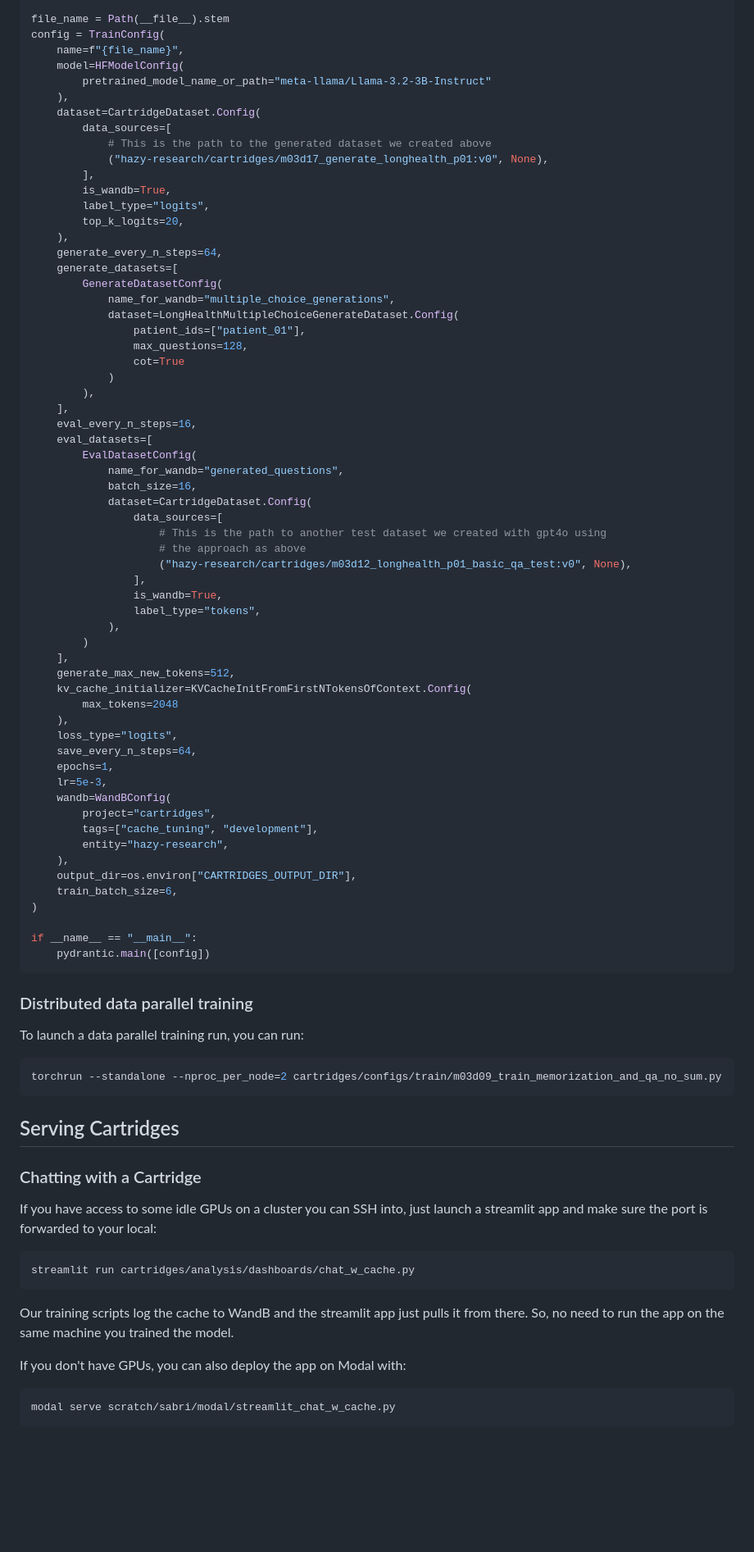
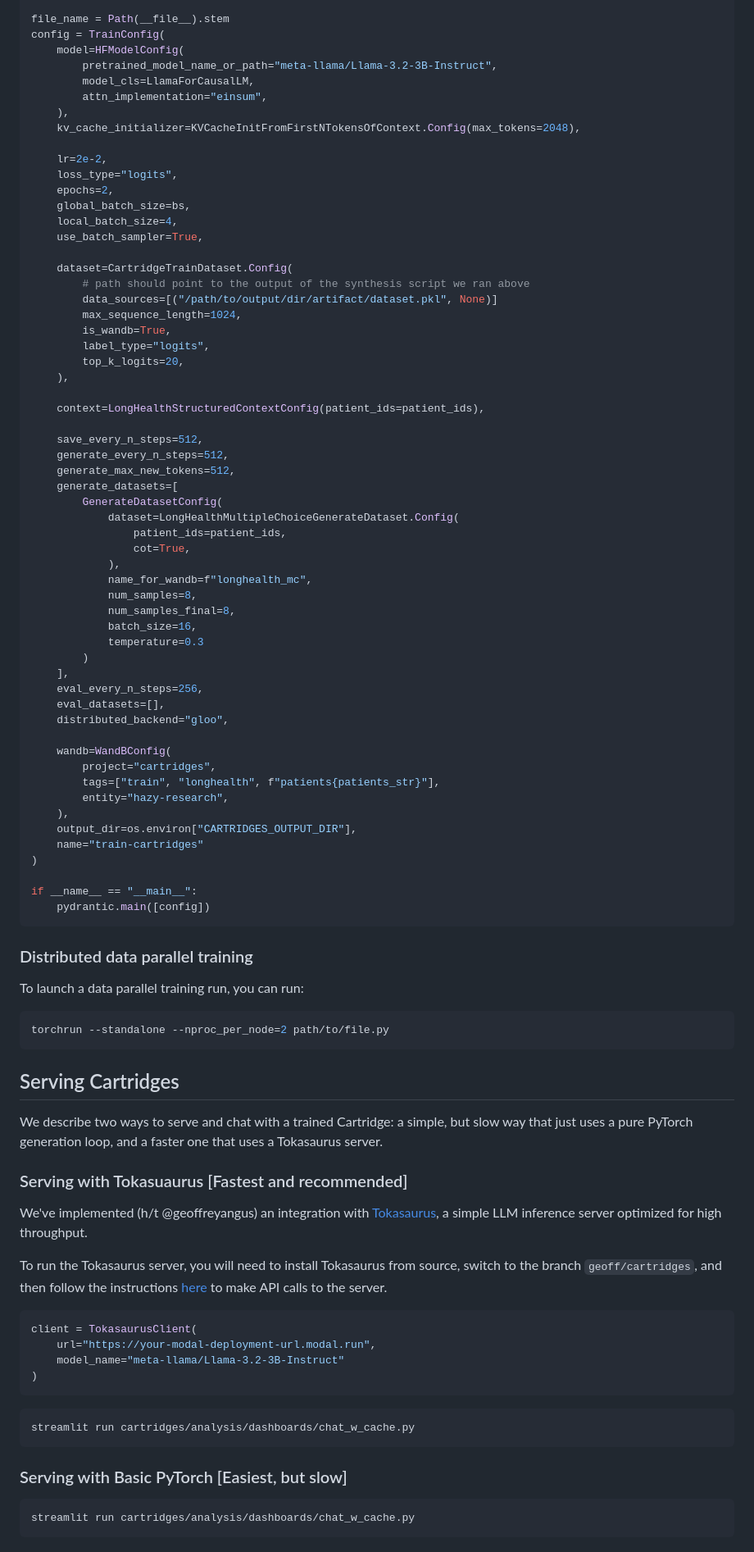
Before and after one commit to shizhehe/cartridges, a Markdown page: README.md, the part around one of its changes. Shown at 82% size. Drawn GitHub-style; blank space fills up the shorter version.

````diff
--- a/README.md
+++ b/README.md
@@ -456,61 +428,58 @@ from cartridges.utils import WandBConfig
 
 file_name = Path(__file__).stem
 config = TrainConfig(
-    name=f"{file_name}",
     model=HFModelConfig(
-        pretrained_model_name_or_path="meta-llama/Llama-3.2-3B-Instruct"
+        pretrained_model_name_or_path="meta-llama/Llama-3.2-3B-Instruct",
+        model_cls=LlamaForCausalLM,
+        attn_implementation="einsum",
     ),
-    dataset=CartridgeDataset.Config(
-        data_sources=[
-            # This is the path to the generated dataset we created above
-            ("hazy-research/cartridges/m03d17_generate_longhealth_p01:v0", None),
-        ],
+    kv_cache_initializer=KVCacheInitFromFirstNTokensOfContext.Config(max_tokens=2048),
+
+    lr=2e-2,
+    loss_type="logits",
+    epochs=2,
+    global_batch_size=bs,
+    local_batch_size=4,
+    use_batch_sampler=True,
+
+    dataset=CartridgeTrainDataset.Config(
+        # path should point to the output of the synthesis script we ran above
+        data_sources=[("/path/to/output/dir/artifact/dataset.pkl", None)]
+        max_sequence_length=1024,
         is_wandb=True,
         label_type="logits",
         top_k_logits=20,
     ),
-    generate_every_n_steps=64,
+
+    context=LongHealthStructuredContextConfig(patient_ids=patient_ids),
+
+    save_every_n_steps=512,
+    generate_every_n_steps=512,
+    generate_max_new_tokens=512,
     generate_datasets=[
         GenerateDatasetConfig(
-            name_for_wandb="multiple_choice_generations",
             dataset=LongHealthMultipleChoiceGenerateDataset.Config(
-                patient_ids=["patient_01"],
-                max_questions=128,
-                cot=True
-            )
-        ),
-    ],
-    eval_every_n_steps=16,
-    eval_datasets=[
-        EvalDatasetConfig(
-            name_for_wandb="generated_questions",
+                patient_ids=patient_ids,
+                cot=True,
+            ),
+            name_for_wandb=f"longhealth_mc",
+            num_samples=8,
+            num_samples_final=8,
             batch_size=16,
-            dataset=CartridgeDataset.Config(
-                data_sources=[
-                    # This is the path to another test dataset we created with gpt4o using
-                    # the approach as above
-                    ("hazy-research/cartridges/m03d12_longhealth_p01_basic_qa_test:v0", None),
-                ],
-                is_wandb=True,
-                label_type="tokens",
-            ),
+            temperature=0.3
         )
     ],
-    generate_max_new_tokens=512,
-    kv_cache_initializer=KVCacheInitFromFirstNTokensOfContext.Config(
-        max_tokens=2048
-    ),
-    loss_type="logits",
-    save_every_n_steps=64,
-    epochs=1,
-    lr=5e-3,
+    eval_every_n_steps=256,
+    eval_datasets=[],
+    distributed_backend="gloo",
+
     wandb=WandBConfig(
         project="cartridges",
-        tags=["cache_tuning", "development"],
+        tags=["train", "longhealth", f"patients{patients_str}"],
         entity="hazy-research",
     ),
     output_dir=os.environ["CARTRIDGES_OUTPUT_DIR"],
-    train_batch_size=6,
+    name="train-cartridges"
 )
 
 if __name__ == "__main__":
@@ -521,20 +490,31 @@ if __name__ == "__main__":
 To launch a data parallel training run, you can run:
 
 ```bash
-torchrun --standalone --nproc_per_node=2 cartridges/configs/train/m03d09_train_memorization_and_qa_no_sum.py
+torchrun --standalone --nproc_per_node=2 path/to/file.py
 ```
 
 ## Serving Cartridges
 
-### Chatting with a Cartridge
+We describe two ways to serve and chat with a trained Cartridge: a simple, but slow way that just uses a pure PyTorch generation loop, and a faster one that uses a Tokasaurus server.
 
-If you have access to some idle GPUs on a cluster you can SSH into, just launch a streamlit app and make sure the port is forwarded to your local:
+### Serving with Tokasuaurus [Fastest and recommended]
+We've implemented (h/t @geoffreyangus) an integration with [Tokasaurus](https://github.com/ScalingIntelligence/tokasaurus), a simple LLM inference server optimized for high throughput.
+
+To run the Tokasaurus server, you will need to install Tokasaurus from source, switch to the branch `geoff/cartridges`, and then follow the instructions [here](https://github.com/ScalingIntelligence/tokasaurus/tree/geoff/cartridges?tab=readme-ov-file#cartridges) to make API calls to the server.
+
+```python
+client = TokasaurusClient(
+    url="https://your-modal-deployment-url.modal.run",
+    model_name="meta-llama/Llama-3.2-3B-Instruct"
+)
+```
+
 ```bash
 streamlit run cartridges/analysis/dashboards/chat_w_cache.py
 ```
-Our training scripts log the cache to WandB and the streamlit app just pulls it from there. So, no need  to run the app on the same machine you trained the model.
 
-If you don't have GPUs, you can also deploy the app on Modal with:
+### Serving with Basic PyTorch [Easiest, but slow]
+
 ```bash
-modal serve scratch/sabri/modal/streamlit_chat_w_cache.py
+streamlit run cartridges/analysis/dashboards/chat_w_cache.py
 ```
````
Also changed, not shown: other parts of README.md (+86 -99 lines).
